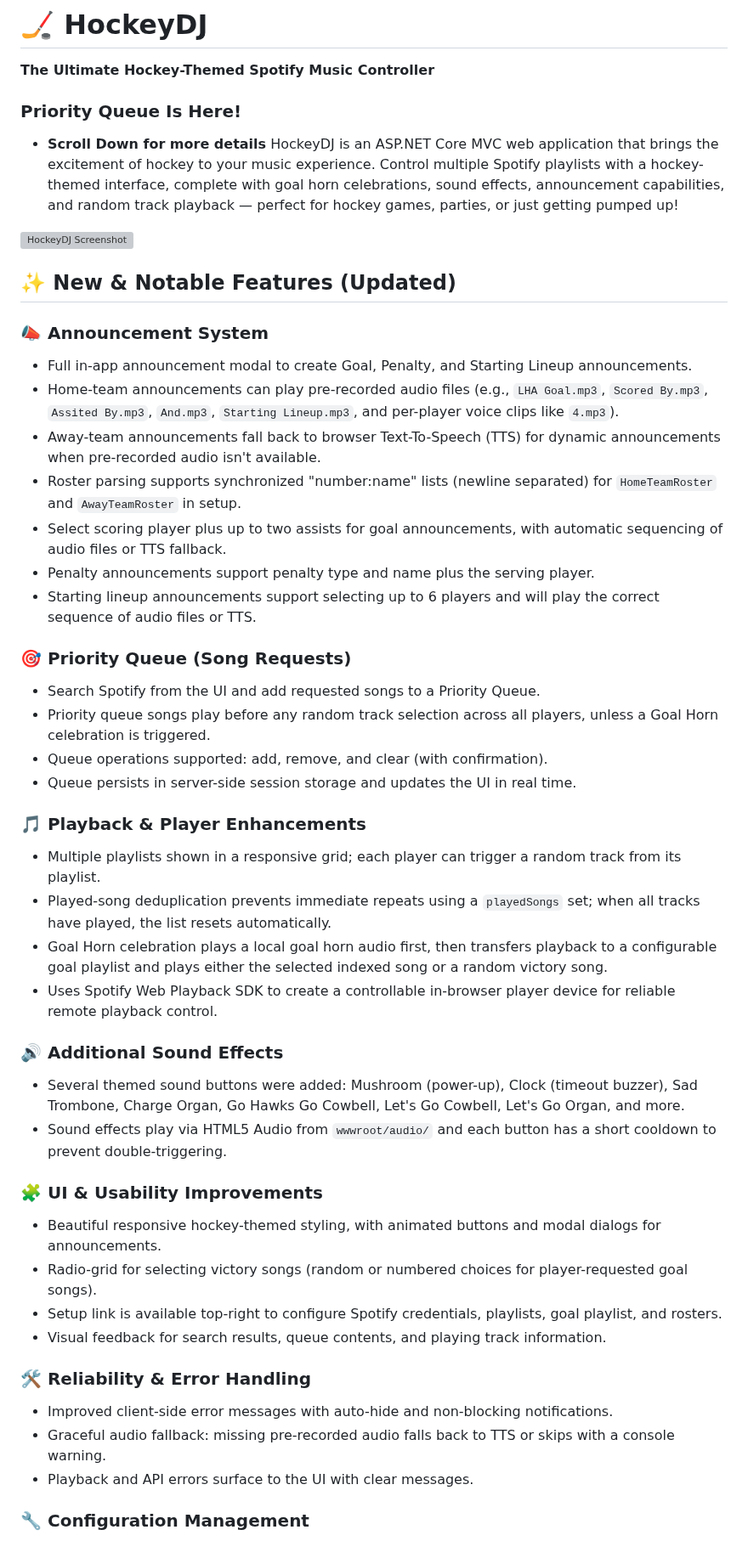
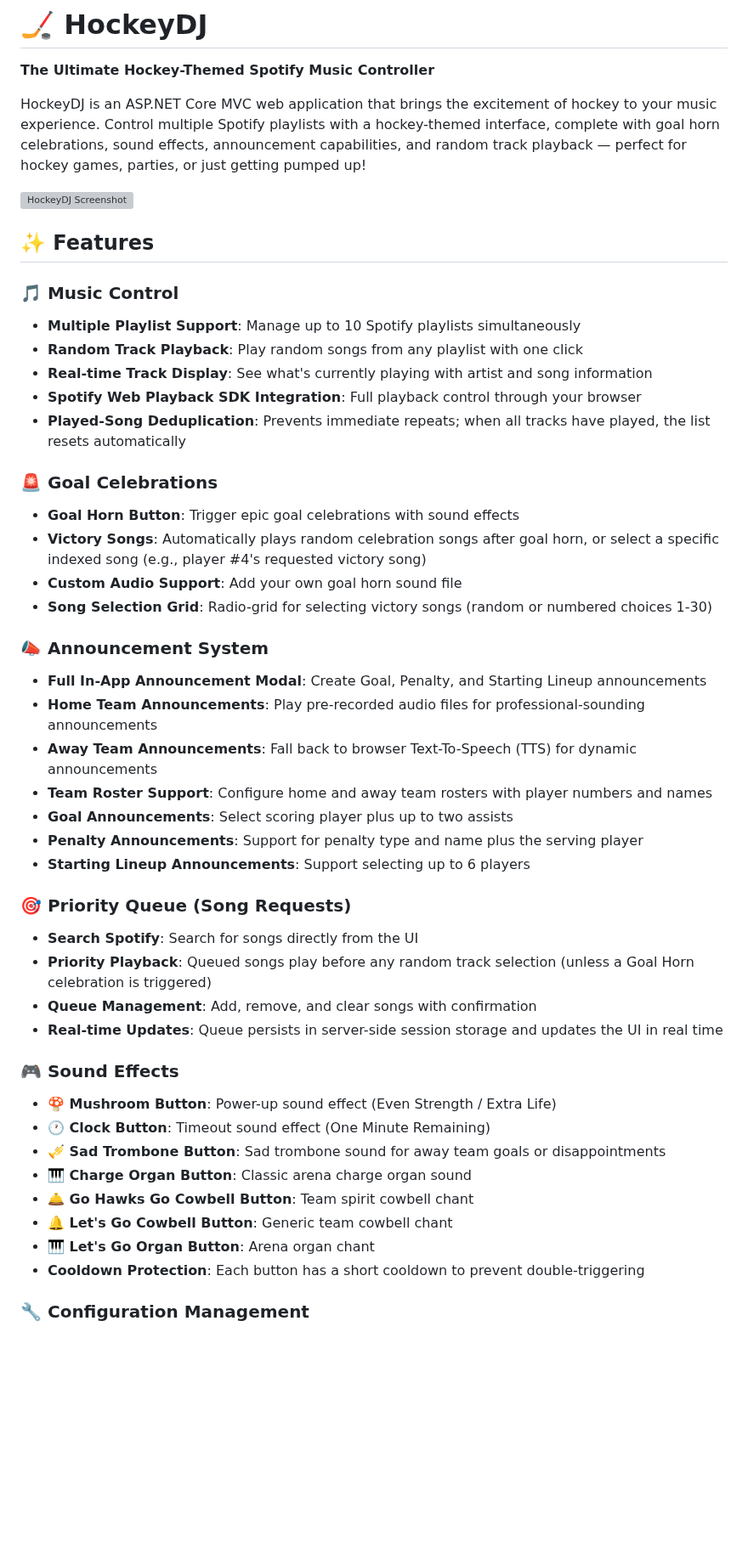
Before and after one commit to Puckbattler/HockeyDJ, a Markdown page: README.md, the part around one of its changes. Shown at 85% size. Rendered like a GitHub page; blank space fills up the shorter version; grey boxes are pictures that could not be loaded.

Commit message:
Update documentation: improve structure, fix .NET version, remove outdated announcement
Co-authored-by: Puckbattler <178911951+Puckbattler@users.noreply.github.com>

```diff
--- a/README.md
+++ b/README.md
@@ -1,48 +1,49 @@
 # 🏒 HockeyDJ
 
 **The Ultimate Hockey-Themed Spotify Music Controller**
-### Priority Queue Is Here!
-- **Scroll Down for more details**
+
 HockeyDJ is an ASP.NET Core MVC web application that brings the excitement of hockey to your music experience. Control multiple Spotify playlists with a hockey-themed interface, complete with goal horn celebrations, sound effects, announcement capabilities, and random track playback — perfect for hockey games, parties, or just getting pumped up!
 
 ![HockeyDJ Screenshot](https://github.com/user-attachments/assets/1b91fee4-ddf7-4eae-aac2-8668125bdc15)
 
-## ✨ New & Notable Features (Updated)
+## ✨ Features
+
+### 🎵 Music Control
+- **Multiple Playlist Support**: Manage up to 10 Spotify playlists simultaneously
+- **Random Track Playback**: Play random songs from any playlist with one click
+- **Real-time Track Display**: See what's currently playing with artist and song information
+- **Spotify Web Playback SDK Integration**: Full playback control through your browser
+- **Played-Song Deduplication**: Prevents immediate repeats; when all tracks have played, the list resets automatically
+
+### 🚨 Goal Celebrations
+- **Goal Horn Button**: Trigger epic goal celebrations with sound effects
+- **Victory Songs**: Automatically plays random celebration songs after goal horn, or select a specific indexed song (e.g., player #4's requested victory song)
+- **Custom Audio Support**: Add your own goal horn sound file
+- **Song Selection Grid**: Radio-grid for selecting victory songs (random or numbered choices 1-30)
 
 ### 📣 Announcement System
-- Full in-app announcement modal to create Goal, Penalty, and Starting Lineup announcements.
-- Home-team announcements can play pre-recorded audio files (e.g., `LHA Goal.mp3`, `Scored By.mp3`, `Assited By.mp3`, `And.mp3`, `Starting Lineup.mp3`, and per-player voice clips like `4.mp3`).
-- Away-team announcements fall back to browser Text-To-Speech (TTS) for dynamic announcements when pre-recorded audio isn't available.
-- Roster parsing supports synchronized "number:name" lists (newline separated) for `HomeTeamRoster` and `AwayTeamRoster` in setup.
-- Select scoring player plus up to two assists for goal announcements, with automatic sequencing of audio files or TTS fallback.
-- Penalty announcements support penalty type and name plus the serving player.
-- Starting lineup announcements support selecting up to 6 players and will play the correct sequence of audio files or TTS.
+- **Full In-App Announcement Modal**: Create Goal, Penalty, and Starting Lineup announcements
+- **Home Team Announcements**: Play pre-recorded audio files for professional-sounding announcements
+- **Away Team Announcements**: Fall back to browser Text-To-Speech (TTS) for dynamic announcements
+- **Team Roster Support**: Configure home and away team rosters with player numbers and names
+- **Goal Announcements**: Select scoring player plus up to two assists
+- **Penalty Announcements**: Support for penalty type and name plus the serving player
+- **Starting Lineup Announcements**: Support selecting up to 6 players
 
 ### 🎯 Priority Queue (Song Requests)
-- Search Spotify from the UI and add requested songs to a Priority Queue.
-- Priority queue songs play before any random track selection across all players, unless a Goal Horn celebration is triggered.
-- Queue operations supported: add, remove, and clear (with confirmation).
-- Queue persists in server-side session storage and updates the UI in real time.
+- **Search Spotify**: Search for songs directly from the UI
+- **Priority Playback**: Queued songs play before any random track selection (unless a Goal Horn celebration is triggered)
+- **Queue Management**: Add, remove, and clear songs with confirmation
+- **Real-time Updates**: Queue persists in server-side session storage and updates the UI in real time
 
-### 🎵 Playback & Player Enhancements
-- Multiple playlists shown in a responsive grid; each player can trigger a random track from its playlist.
-- Played-song deduplication prevents immediate repeats using a `playedSongs` set; when all tracks have played, the list resets automatically.
-- Goal Horn celebration plays a local goal horn audio first, then transfers playback to a configurable goal playlist and plays either the selected indexed song or a random victory song.
-- Uses Spotify Web Playback SDK to create a controllable in-browser player device for reliable remote playback control.
-
-### 🔊 Additional Sound Effects
-- Several themed sound buttons were added: Mushroom (power-up), Clock (timeout buzzer), Sad Trombone, Charge Organ, Go Hawks Go Cowbell, Let's Go Cowbell, Let's Go Organ, and more.
-- Sound effects play via HTML5 Audio from `wwwroot/audio/` and each button has a short cooldown to prevent double-triggering.
-
-### 🧩 UI & Usability Improvements
-- Beautiful responsive hockey-themed styling, with animated buttons and modal dialogs for announcements.
-- Radio-grid for selecting victory songs (random or numbered choices for player-requested goal songs).
-- Setup link is available top-right to configure Spotify credentials, playlists, goal playlist, and rosters.
-- Visual feedback for search results, queue contents, and playing track information.
-
-### 🛠️ Reliability & Error Handling
-- Improved client-side error messages with auto-hide and non-blocking notifications.
-- Graceful audio fallback: missing pre-recorded audio falls back to TTS or skips with a console warning.
-- Playback and API errors surface to the UI with clear messages.
+### 🎮 Sound Effects
+- **🍄 Mushroom Button**: Power-up sound effect (Even Strength / Extra Life)
+- **🕐 Clock Button**: Timeout sound effect (One Minute Remaining)
+- **🎺 Sad Trombone Button**: Sad trombone sound for away team goals or disappointments
+- **🎹 Charge Organ Button**: Classic arena charge organ sound
+- **🛎️ Go Hawks Go Cowbell Button**: Team spirit cowbell chant
+- **🔔 Let's Go Cowbell Button**: Generic team cowbell chant
+- **🎹 Let's Go Organ Button**: Arena organ chant
+- **Cooldown Protection**: Each button has a short cooldown to prevent double-triggering
 
 ### 🔧 Configuration Management
```
Also changed, not shown: other parts of README.md (+146 -41 lines), HockeyDJ/hockeydj_readme.md (+3 -3 lines).
